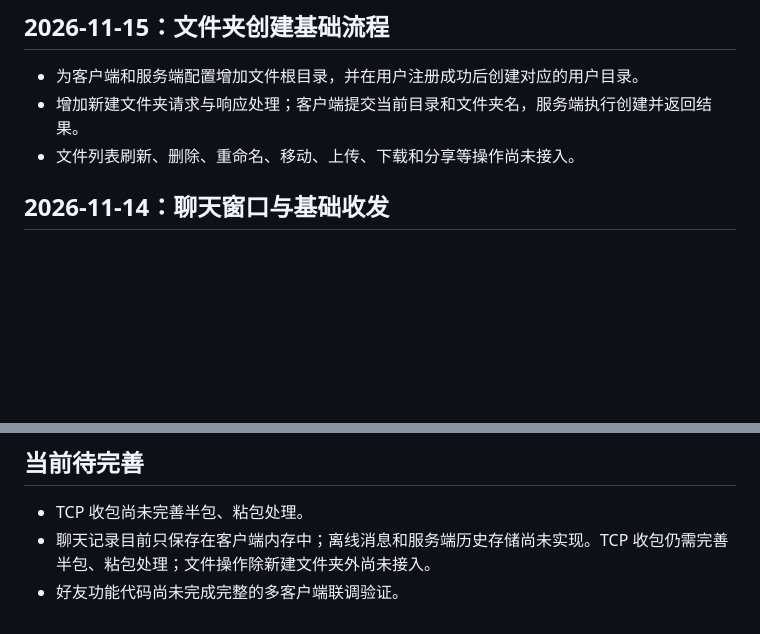
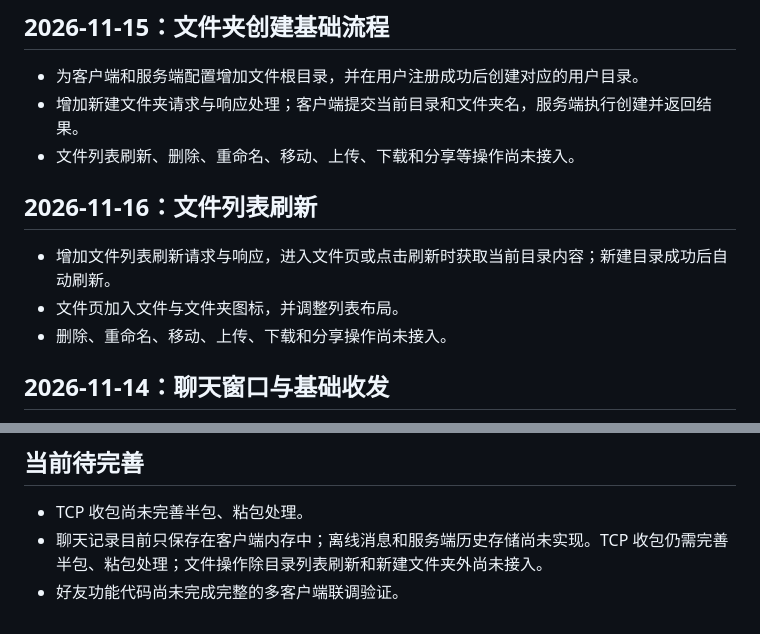
Before and after one commit to wenshuo-zh/qt-tcp, a Markdown page: CHANGELOG.md, 2 parts joined by grey strips. Rendered like a GitHub page; blank space fills up the shorter version.

```diff
--- a/CHANGELOG.md
+++ b/CHANGELOG.md
@@ -7,6 +7,12 @@
 - 为客户端和服务端配置增加文件根目录，并在用户注册成功后创建对应的用户目录。
 - 增加新建文件夹请求与响应处理；客户端提交当前目录和文件夹名，服务端执行创建并返回结果。
 - 文件列表刷新、删除、重命名、移动、上传、下载和分享等操作尚未接入。
+
+## 2026-11-16：文件列表刷新
+
+- 增加文件列表刷新请求与响应，进入文件页或点击刷新时获取当前目录内容；新建目录成功后自动刷新。
+- 文件页加入文件与文件夹图标，并调整列表布局。
+- 删除、重命名、移动、上传、下载和分享操作尚未接入。
 
 ## 2026-11-14：聊天窗口与基础收发
 
@@ -70,5 +76,5 @@
 ## 当前待完善
 
 - TCP 收包尚未完善半包、粘包处理。
-- 聊天记录目前只保存在客户端内存中；离线消息和服务端历史存储尚未实现。TCP 收包仍需完善半包、粘包处理；文件操作除新建文件夹外尚未接入。
+- 聊天记录目前只保存在客户端内存中；离线消息和服务端历史存储尚未实现。TCP 收包仍需完善半包、粘包处理；文件操作除目录列表刷新和新建文件夹外尚未接入。
 - 好友功能代码尚未完成完整的多客户端联调验证。
```
Also changed, not shown: README.md (+6 -3 lines), docs/BUILD.md (+1 -1 lines), Client/dir.png (added), Client/file.png (added), 14 other files.
